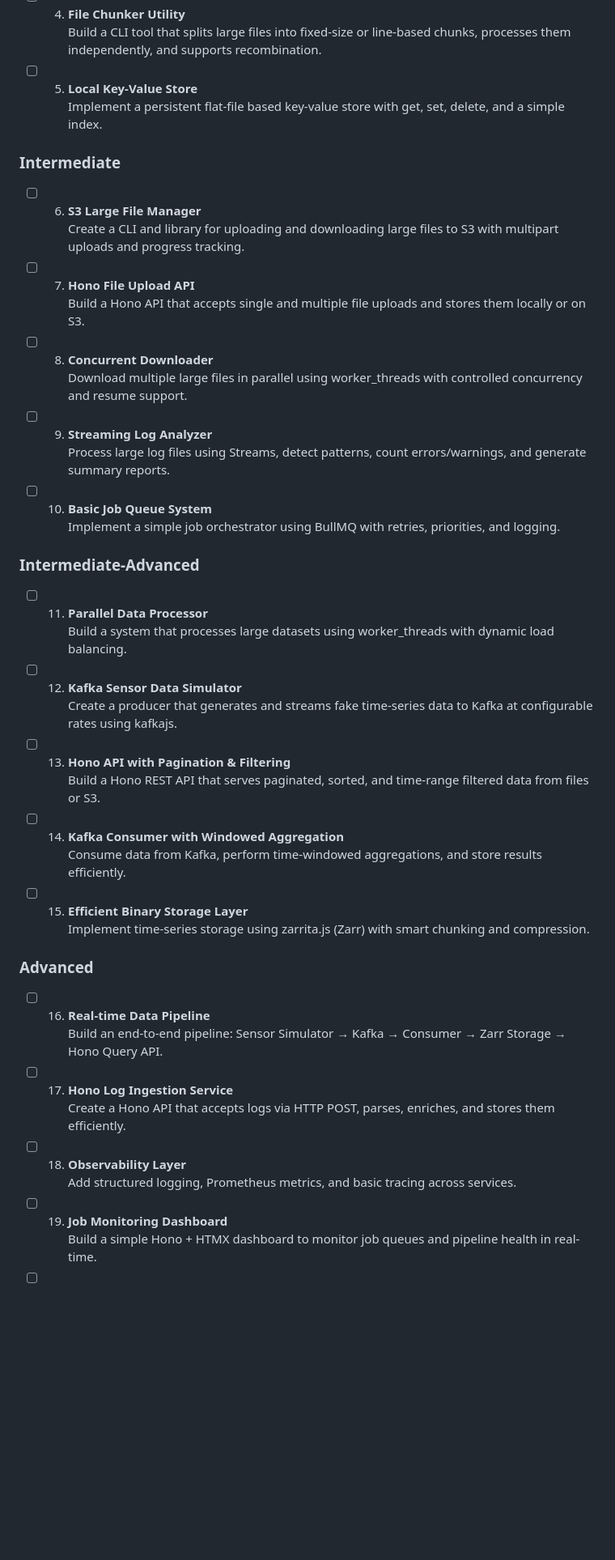
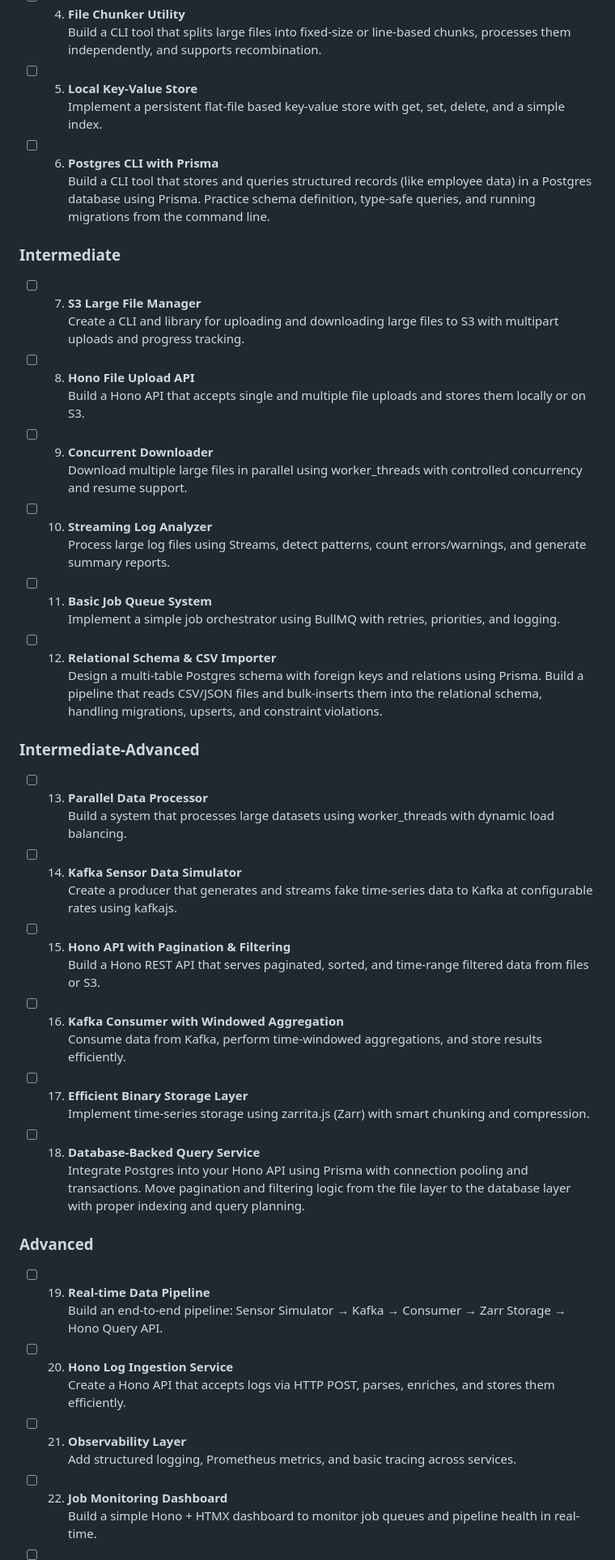
Before and after one commit to zoyron/systems-lab, a Markdown page: README.md, the part around one of its changes. Shown at 81% size. Rendered like a GitHub page; blank space fills up the shorter version.

```diff
--- a/README.md
+++ b/README.md
@@ -29,51 +29,60 @@ This repo is my dedicated space to build strong, production-grade skills through
 - [ ] 5. **Local Key-Value Store**
      Implement a persistent flat-file based key-value store with get, set, delete, and a simple index.
 
+- [ ] 6. **Postgres CLI with Prisma**
+     Build a CLI tool that stores and queries structured records (like employee data) in a Postgres database using Prisma. Practice schema definition, type-safe queries, and running migrations from the command line.
+
 ### Intermediate
 
-- [ ] 6. **S3 Large File Manager**
+- [ ] 7. **S3 Large File Manager**
      Create a CLI and library for uploading and downloading large files to S3 with multipart uploads and progress tracking.
 
-- [ ] 7. **Hono File Upload API**
+- [ ] 8. **Hono File Upload API**
      Build a Hono API that accepts single and multiple file uploads and stores them locally or on S3.
 
-- [ ] 8. **Concurrent Downloader**
+- [ ] 9. **Concurrent Downloader**
      Download multiple large files in parallel using worker_threads with controlled concurrency and resume support.
 
-- [ ] 9. **Streaming Log Analyzer**
-     Process large log files using Streams, detect patterns, count errors/warnings, and generate summary reports.
+- [ ] 10. **Streaming Log Analyzer**
+      Process large log files using Streams, detect patterns, count errors/warnings, and generate summary reports.
 
-- [ ] 10. **Basic Job Queue System**
+- [ ] 11. **Basic Job Queue System**
       Implement a simple job orchestrator using BullMQ with retries, priorities, and logging.
+
+- [ ] 12. **Relational Schema & CSV Importer**
+      Design a multi-table Postgres schema with foreign keys and relations using Prisma. Build a pipeline that reads CSV/JSON files and bulk-inserts them into the relational schema, handling migrations, upserts, and constraint violations.
 
 ### Intermediate-Advanced
 
-- [ ] 11. **Parallel Data Processor**
+- [ ] 13. **Parallel Data Processor**
       Build a system that processes large datasets using worker_threads with dynamic load balancing.
 
-- [ ] 12. **Kafka Sensor Data Simulator**
+- [ ] 14. **Kafka Sensor Data Simulator**
       Create a producer that generates and streams fake time-series data to Kafka at configurable rates using kafkajs.
 
-- [ ] 13. **Hono API with Pagination & Filtering**
+- [ ] 15. **Hono API with Pagination & Filtering**
       Build a Hono REST API that serves paginated, sorted, and time-range filtered data from files or S3.
 
-- [ ] 14. **Kafka Consumer with Windowed Aggregation**
+- [ ] 16. **Kafka Consumer with Windowed Aggregation**
       Consume data from Kafka, perform time-windowed aggregations, and store results efficiently.
 
-- [ ] 15. **Efficient Binary Storage Layer**
+- [ ] 17. **Efficient Binary Storage Layer**
       Implement time-series storage using zarrita.js (Zarr) with smart chunking and compression.
+
+- [ ] 18. **Database-Backed Query Service**
+      Integrate Postgres into your Hono API using Prisma with connection pooling and transactions. Move pagination and filtering logic from the file layer to the database layer with proper indexing and query planning.
 
 ### Advanced
 
-- [ ] 16. **Real-time Data Pipeline**
+- [ ] 19. **Real-time Data Pipeline**
       Build an end-to-end pipeline: Sensor Simulator → Kafka → Consumer → Zarr Storage → Hono Query API.
 
-- [ ] 17. **Hono Log Ingestion Service**
+- [ ] 20. **Hono Log Ingestion Service**
       Create a Hono API that accepts logs via HTTP POST, parses, enriches, and stores them efficiently.
 
-- [ ] 18. **Observability Layer**
+- [ ] 21. **Observability Layer**
       Add structured logging, Prometheus metrics, and basic tracing across services.
 
-- [ ] 19. **Job Monitoring Dashboard**
+- [ ] 22. **Job Monitoring Dashboard**
       Build a simple Hono + HTMX dashboard to monitor job queues and pipeline health in real-time.
 
```
Also changed, not shown: other parts of README.md (+13 -7 lines).
